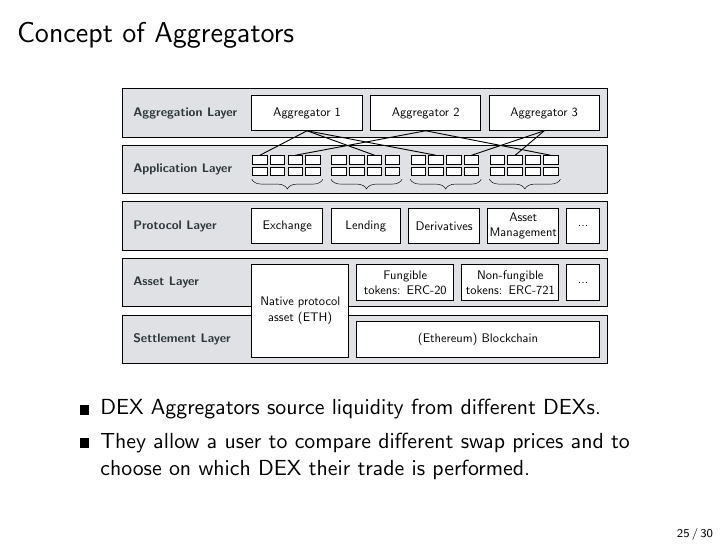
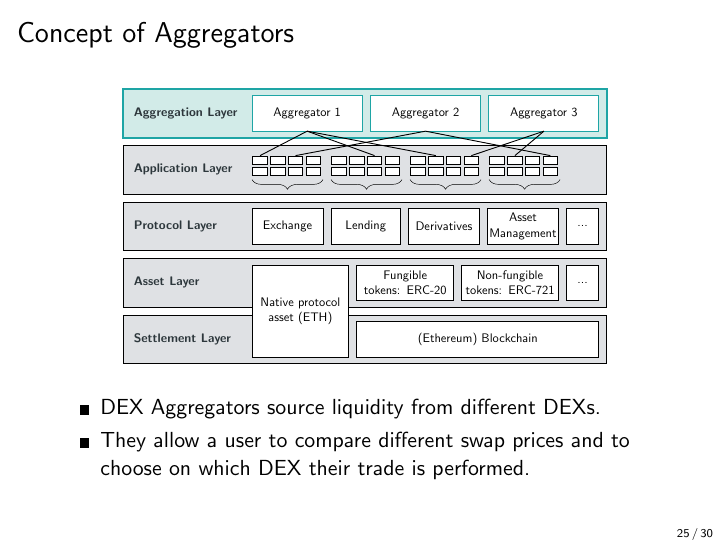
Before and after one commit to cifunibas/Smart-Contracts-DeFi, LaTeX slides (slides/dex-protocols.tex, which reads assets/figures/defi_stack.tex): page 68 of 81. Compiled offline with pdfLaTeX; a LaTeX package or settings file that is missing is left out.

Commit message:
Highlight Aggregation layer

```diff
--- a/assets/figures/defi_stack.tex
+++ b/assets/figures/defi_stack.tex
@@ -102,9 +102,9 @@
 % Aggregation components
 
 	% Boxes
-	\draw [fill = white, thick ] (4, 7.2) rectangle  ++(3.42,1.1) node [midway, text width = 3.2cm, align = center ] {Aggregator 1};
-	\draw [fill = white, thick ] (7.67, 7.2) rectangle  ++(3.42,1.1) node [midway, text width = 3.2cm, align = center ] {Aggregator 2};
-	\draw [fill = white, thick ] (11.34, 7.2) rectangle  ++(3.41,1.1) node [midway, text width = 3.2cm, align = center ] {Aggregator 3};
+	\draw [fill = white, thick, draw=strongmint ] (4, 7.2) rectangle  ++(3.42,1.1) node [midway, text width = 3.2cm, align = center ] {Aggregator 1};
+	\draw [fill = white, thick, draw=strongmint ] (7.67, 7.2) rectangle  ++(3.42,1.1) node [midway, text width = 3.2cm, align = center ] {Aggregator 2};
+	\draw [fill = white, thick, draw=strongmint ] (11.34, 7.2) rectangle  ++(3.41,1.1) node [midway, text width = 3.2cm, align = center ] {Aggregator 3};
 
 	%Lines
 
```
Also changed, not shown: assets/figures/defi_stack.tex (2 more changed lines).
